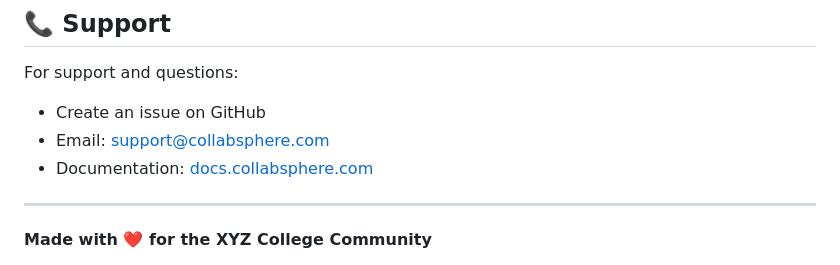
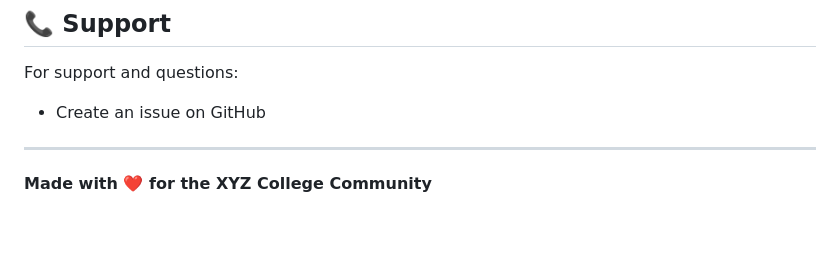
Before and after one commit to Dip607/CollabSphere, a Markdown page: README.md, the part around the change. Rendered like a GitHub page; blank space fills up the shorter version.

```diff
--- a/README.md
+++ b/README.md
@@ -279,9 +279,6 @@ This project is licensed under the MIT License - see the [LICENSE](LICENSE) file
 
 For support and questions:
 - Create an issue on GitHub
-- Email: support@collabsphere.com
-- Documentation: [docs.collabsphere.com](https://docs.collabsphere.com)
-
 ---
 
 **Made with ❤️ for the XYZ College Community**
```
